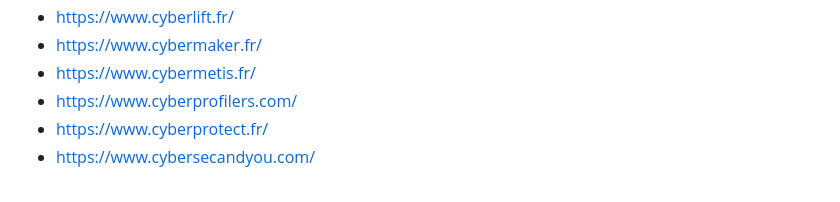
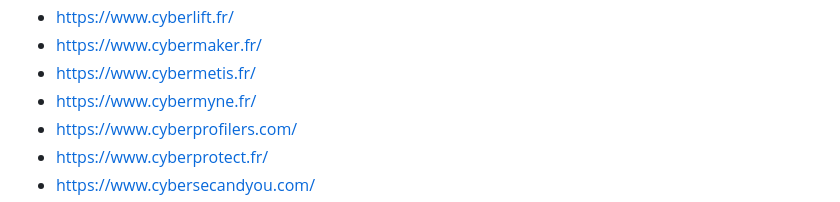
Before and after one commit to newsoft/newsoft.github.io, a Markdown page: index.md, the part around the change. Rendered like a GitHub page.

Commit message:
Add Cybermyne

```diff
--- a/index.md
+++ b/index.md
@@ -380,6 +380,7 @@ Previously available [here](http://www.lasecuriteestunechec.com/bookmarks.html)
 - [https://www.cyberlift.fr/](https://www.cyberlift.fr/)
 - [https://www.cybermaker.fr/](https://www.cybermaker.fr/)
 - [https://www.cybermetis.fr/](https://www.cybermetis.fr/)
+- [https://www.cybermyne.fr/](https://www.cybermyne.fr/)
 - [https://www.cyberprofilers.com/](https://www.cyberprofilers.com/)
 - [https://www.cyberprotect.fr/](https://www.cyberprotect.fr/)
 - [https://www.cybersecandyou.com/](https://www.cybersecandyou.com/)
```
